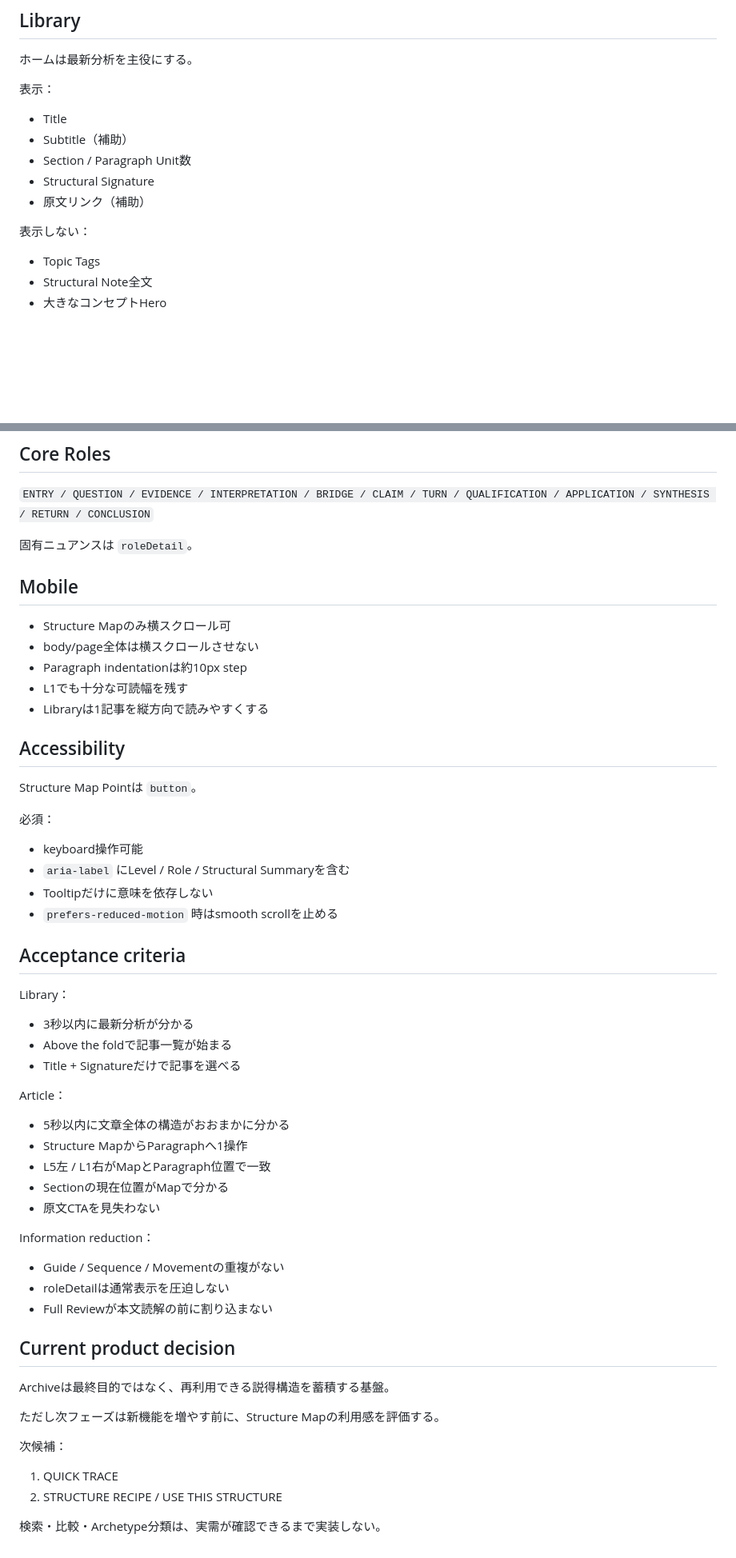
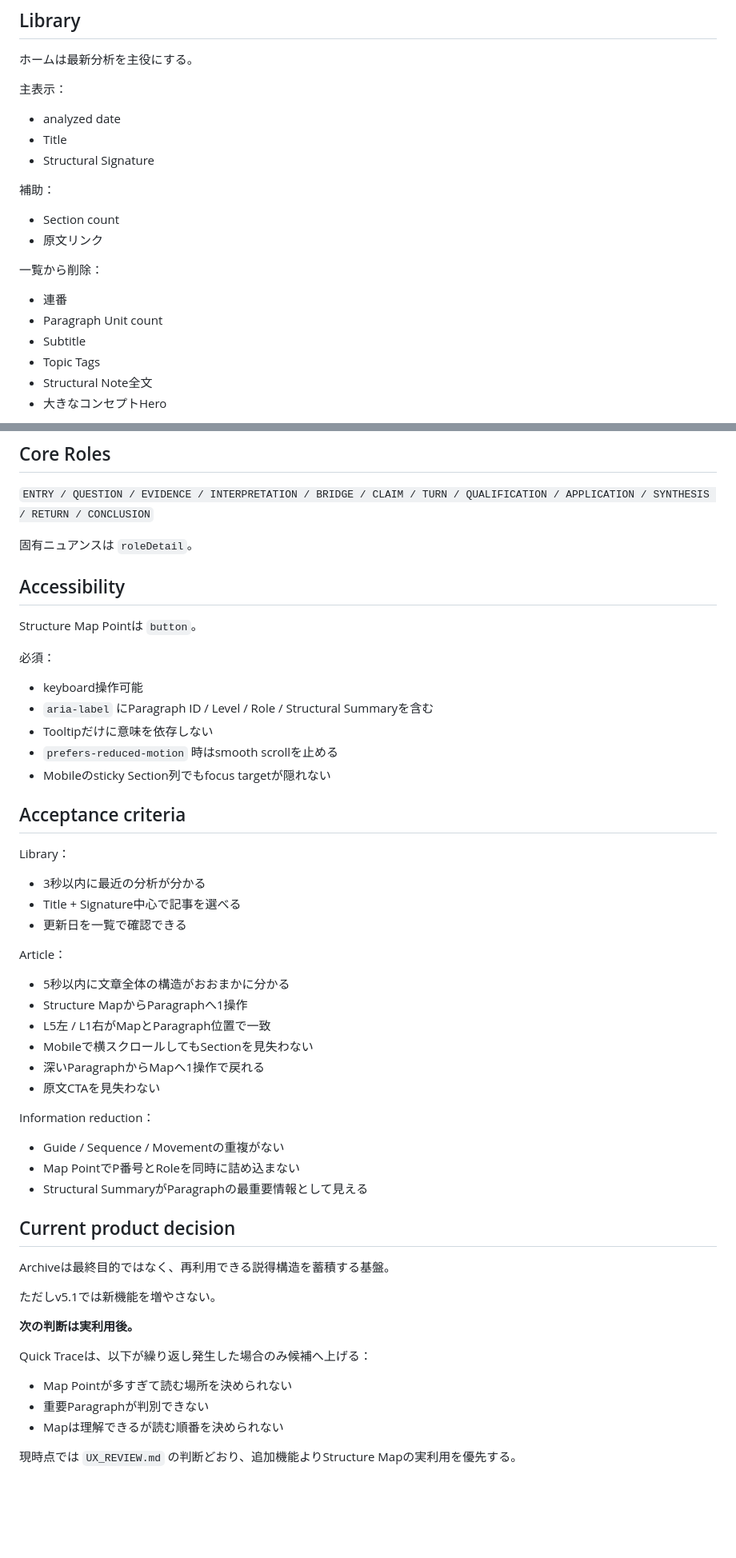
Before and after one commit to silovar-uk/l1l5analysis, a Markdown page: PRODUCT_SPEC.md, 2 parts joined by grey strips. Shown at 80% size. Rendered like a GitHub page; blank space fills up the shorter version.

Commit message:
docs: advance product spec to v5.1

```diff
--- a/PRODUCT_SPEC.md
+++ b/PRODUCT_SPEC.md
@@ -36,16 +34,22 @@ Analysis Library
 
 ホームは最新分析を主役にする。
 
-表示：
+主表示：
 
+- analyzed date
 - Title
-- Subtitle（補助）
-- Section / Paragraph Unit数
 - Structural Signature
-- 原文リンク（補助）
 
-表示しない：
+補助：
 
+- Section count
+- 原文リンク
+
+一覧から削除：
+
+- 連番
+- Paragraph Unit count
+- Subtitle
 - Topic Tags
 - Structural Note全文
 - 大きなコンセプトHero
@@ -177,14 +199,6 @@ UI都合でArticle JSONへ不要なfieldを追加しない。
 `ENTRY / QUESTION / EVIDENCE / INTERPRETATION / BRIDGE / CLAIM / TURN / QUALIFICATION / APPLICATION / SYNTHESIS / RETURN / CONCLUSION`
 
 固有ニュアンスは `roleDetail`。
-
-## Mobile
-
-- Structure Mapのみ横スクロール可
-- body/page全体は横スクロールさせない
-- Paragraph indentationは約10px step
-- L1でも十分な可読幅を残す
-- Libraryは1記事を縦方向で読みやすくする
 
 ## Accessibility
 
@@ -193,41 +207,46 @@ Structure Map Pointは `button`。
 必須：
 
 - keyboard操作可能
-- `aria-label` にLevel / Role / Structural Summaryを含む
+- `aria-label` にParagraph ID / Level / Role / Structural Summaryを含む
 - Tooltipだけに意味を依存しない
 - `prefers-reduced-motion` 時はsmooth scrollを止める
+- Mobileのsticky Section列でもfocus targetが隠れない
 
 ## Acceptance criteria
 
 Library：
 
-- 3秒以内に最新分析が分かる
-- Above the foldで記事一覧が始まる
-- Title + Signatureだけで記事を選べる
+- 3秒以内に最近の分析が分かる
+- Title + Signature中心で記事を選べる
+- 更新日を一覧で確認できる
 
 Article：
 
 - 5秒以内に文章全体の構造がおおまかに分かる
 - Structure MapからParagraphへ1操作
 - L5左 / L1右がMapとParagraph位置で一致
-- Sectionの現在位置がMapで分かる
+- Mobileで横スクロールしてもSectionを見失わない
+- 深いParagraphからMapへ1操作で戻れる
 - 原文CTAを見失わない
 
 Information reduction：
 
 - Guide / Sequence / Movementの重複がない
-- roleDetailは通常表示を圧迫しない
-- Full Reviewが本文読解の前に割り込まない
+- Map PointでP番号とRoleを同時に詰め込まない
+- Structural SummaryがParagraphの最重要情報として見える
 
 ## Current product decision
 
 Archiveは最終目的ではなく、再利用できる説得構造を蓄積する基盤。
 
-ただし次フェーズは新機能を増やす前に、Structure Mapの利用感を評価する。
+ただしv5.1では新機能を増やさない。
 
-次候補：
+**次の判断は実利用後。**
 
-1. QUICK TRACE
-2. STRUCTURE RECIPE / USE THIS STRUCTURE
+Quick Traceは、以下が繰り返し発生した場合のみ候補へ上げる：
 
-検索・比較・Archetype分類は、実需が確認できるまで実装しない。
+- Map Pointが多すぎて読む場所を決められない
+- 重要Paragraphが判別できない
+- Mapは理解できるが読む順番を決められない
+
+現時点では `UX_REVIEW.md` の判断どおり、追加機能よりStructure Mapの実利用を優先する。
```
Also changed, not shown: other parts of PRODUCT_SPEC.md (+45 -29 lines).
